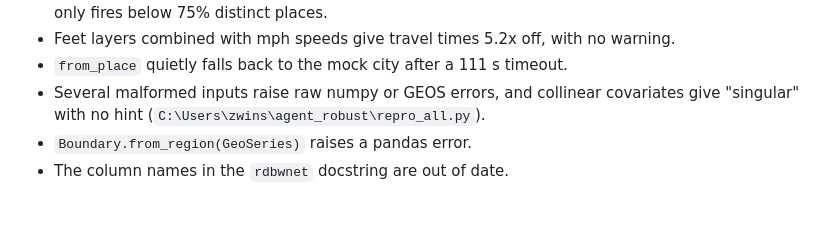
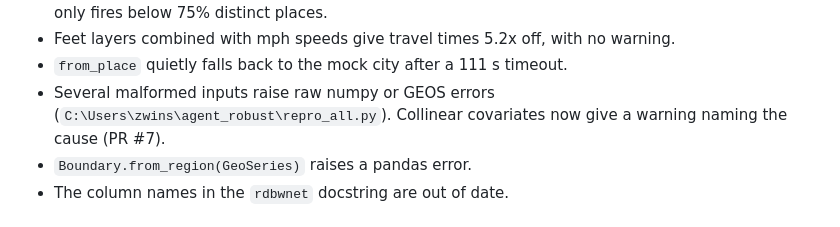
Before and after one commit to zwinship/rd2dnet, a Markdown page: REPORT-overnight.md, the part around the change. Drawn GitHub-style.

Commit message:
Report: PR #7

```diff
--- a/REPORT-overnight.md
+++ b/REPORT-overnight.md
@@ -115,8 +115,9 @@ command. It is not for merging; delete it whenever you like.
   The warning only fires below 75% distinct places.
 - Feet layers combined with mph speeds give travel times 5.2x off, with no warning.
 - `from_place` quietly falls back to the mock city after a 111 s timeout.
-- Several malformed inputs raise raw numpy or GEOS errors, and collinear covariates
-  give "singular" with no hint (`C:\Users\zwins\agent_robust\repro_all.py`).
+- Several malformed inputs raise raw numpy or GEOS errors
+  (`C:\Users\zwins\agent_robust\repro_all.py`). Collinear covariates now give a warning
+  naming the cause (PR #7).
 - `Boundary.from_region(GeoSeries)` raises a pandas error.
 - The column names in the `rdbwnet` docstring are out of date.
 
```
